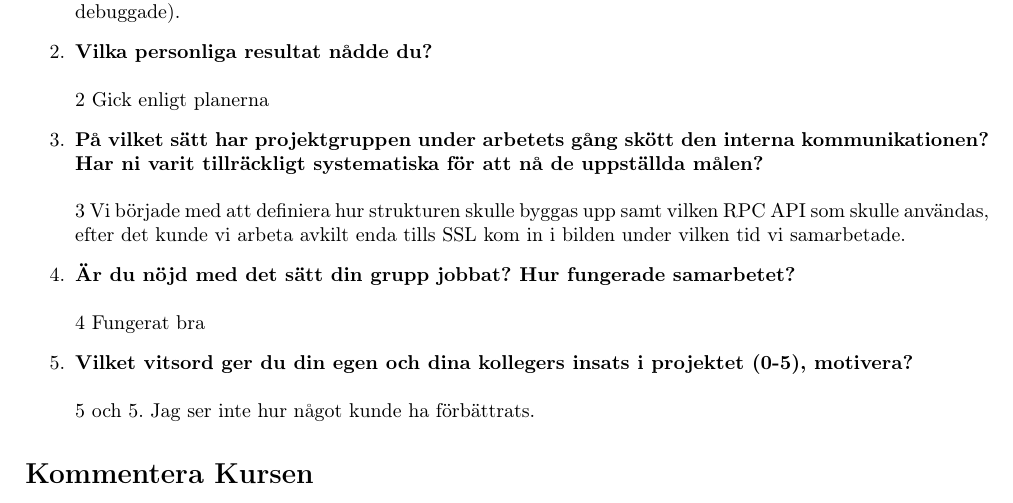
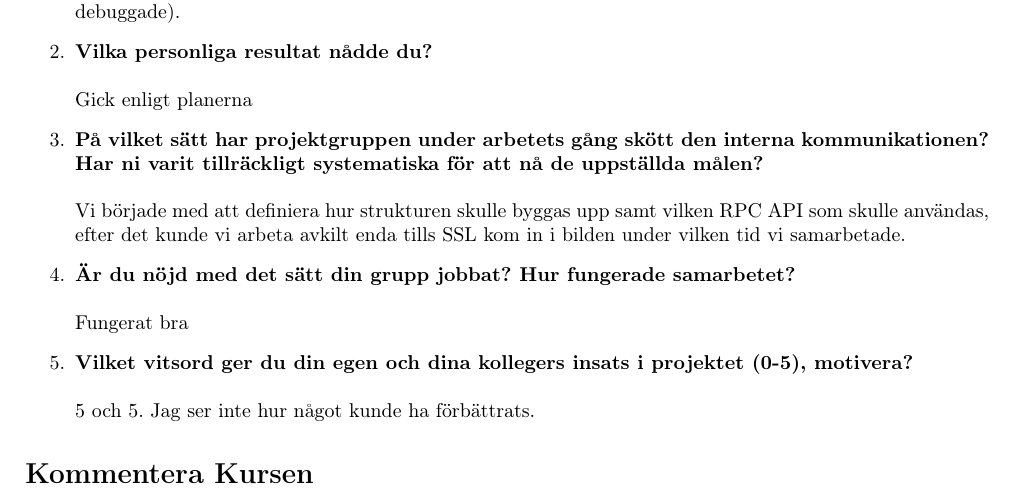
Before and after one commit to oxyc/node-rest-example, a LaTeX document (docs/report/individuell-rapport-oskar.tex): part of the page, cut so that both start at the same text. Compiled offline with pdfLaTeX.

Commit message:
Fixed typos in report

```diff
--- a/docs/report/individuell-rapport-oskar.tex
+++ b/docs/report/individuell-rapport-oskar.tex
@@ -49,18 +49,18 @@ någon annan}
     och Restify (jag skrev script för det senare när vi debuggade).
   \item \textbf{Vilka personliga resultat nådde du?}\\
     \\
-    2 Gick enligt planerna
+    Gick enligt planerna
   \item \textbf{På vilket sätt har projektgruppen under arbetets gång skött den
     interna kommunikationen? Har ni varit tillräckligt systematiska för att nå
   de uppställda målen?} \\
     \\
-    3 Vi började med att definiera hur strukturen skulle byggas upp samt
+    Vi började med att definiera hur strukturen skulle byggas upp samt
     vilken RPC API som skulle användas, efter det kunde vi arbeta avkilt enda
     tills SSL kom in i bilden under vilken tid vi samarbetade.
   \item \textbf{Är du nöjd med det sätt din grupp jobbat? Hur fungerade
     samarbetet?}\\
     \\
-    4 Fungerat bra
+    Fungerat bra
   \item \textbf{Vilket vitsord ger du din egen och dina kollegers insats i
     projektet (0-5), motivera?}\\
     \\
```
Also changed, not shown: docs/dot/class.png, docs/report/individuell-rapport-oskar.pdf, 1 other file.
